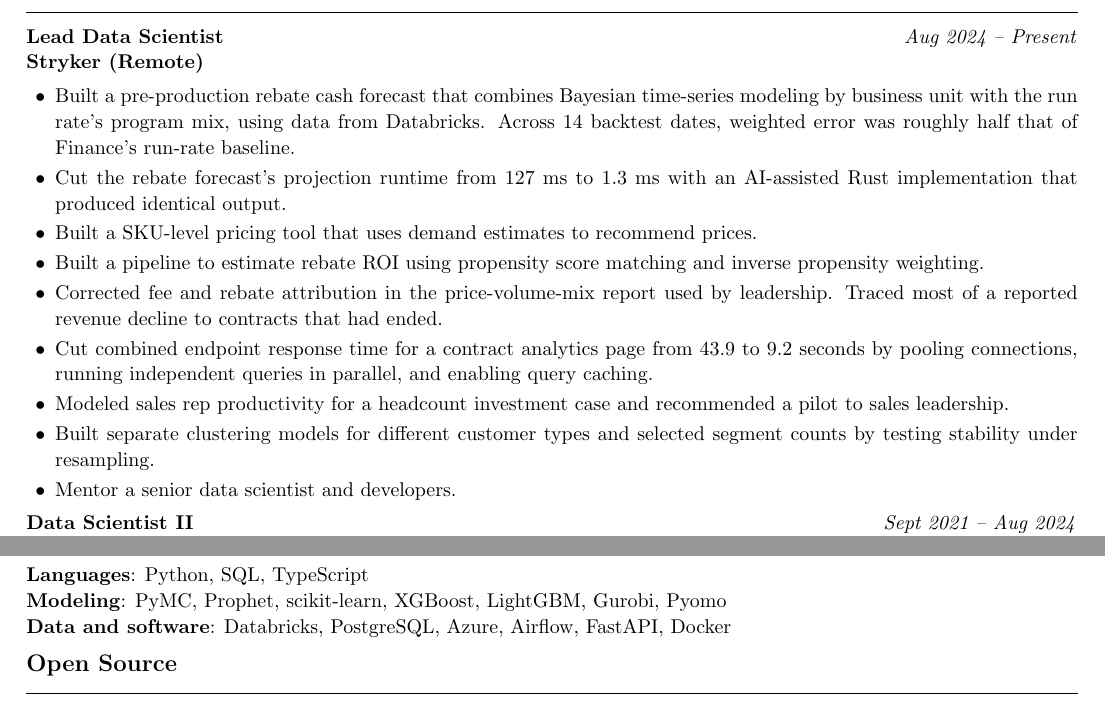
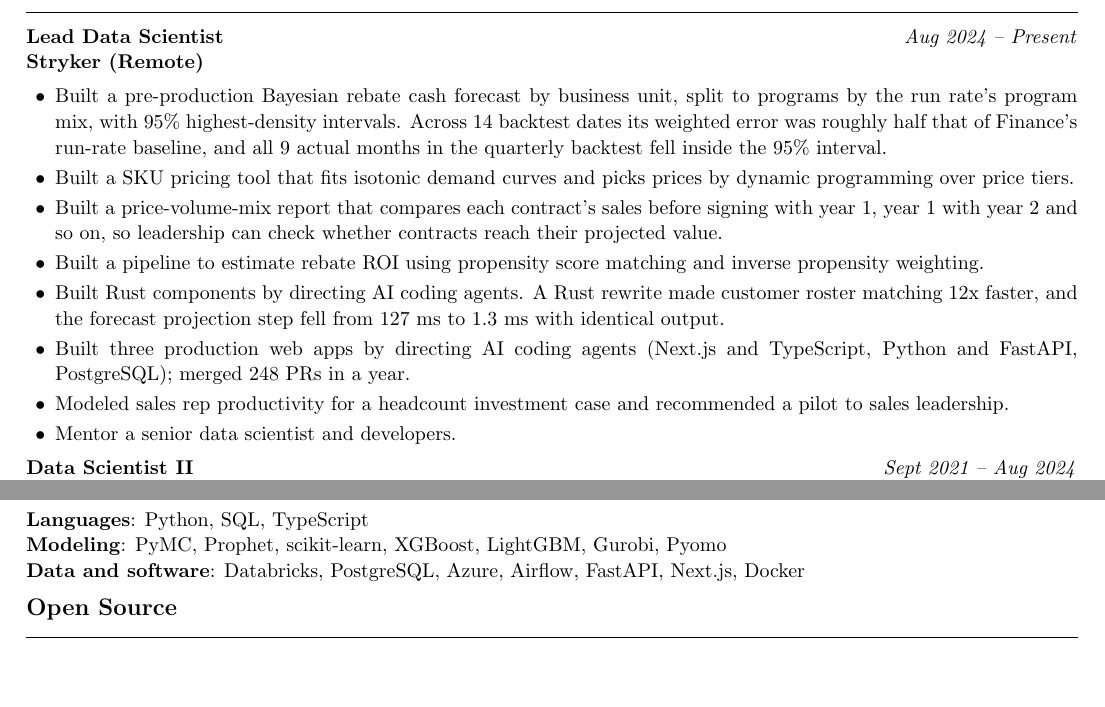
Before and after one commit to tbosier/tbosier.github.io, a LaTeX CV (resume/tbosier_resume2.tex): two parts of the page, joined at a grey line, cut so that both start at the same text, the shorter picture padded with empty space. Compiled offline with pdfLaTeX.

Commit message:
Show the forecast's 95% intervals, the models, the apps and the Rust
The resume now names the forecast as Bayesian with 95% highest-density
intervals, and notes that all 9 actual months in the quarterly backtest
fell inside them. It names the pricing tool's models, describes the
price-volume-mix report as built (contract years compared against
projections), and adds the AI-built web apps and the Rust work. The
site's price-volume-mix bullet says the same.

```diff
--- a/resume/tbosier_resume2.tex
+++ b/resume/tbosier_resume2.tex
@@ -44,14 +44,13 @@
 \textbf{Lead Data Scientist} \hfill \textit{Aug 2024 -- Present}\\
 \textbf{Stryker (Remote)}
 \begin{itemize}[leftmargin=0.2in]
-    \item Built a pre-production rebate cash forecast that combines Bayesian time-series modeling by business unit with the run rate's program mix, using data from Databricks. Across 14 backtest dates, weighted error was roughly half that of Finance's run-rate baseline.
-    \item Cut the rebate forecast's projection runtime from 127 ms to 1.3 ms with an AI-assisted Rust implementation that produced identical output.
-    \item Built a SKU-level pricing tool that uses demand estimates to recommend prices.
+    \item Built a pre-production Bayesian rebate cash forecast by business unit, split to programs by the run rate's program mix, with 95\% highest-density intervals. Across 14 backtest dates its weighted error was roughly half that of Finance's run-rate baseline, and all 9 actual months in the quarterly backtest fell inside the 95\% interval.
+    \item Built a SKU pricing tool that fits isotonic demand curves and picks prices by dynamic programming over price tiers.
+    \item Built a price-volume-mix report that compares each contract's sales before signing with year 1, year 1 with year 2 and so on, so leadership can check whether contracts reach their projected value.
     \item Built a pipeline to estimate rebate ROI using propensity score matching and inverse propensity weighting.
-    \item Corrected fee and rebate attribution in the price-volume-mix report used by leadership. Traced most of a reported revenue decline to contracts that had ended.
-    \item Cut combined endpoint response time for a contract analytics page from 43.9 to 9.2 seconds by pooling connections, running independent queries in parallel, and enabling query caching.
+    \item Built Rust components by directing AI coding agents. A Rust rewrite made customer roster matching 12x faster, and the forecast projection step fell from 127 ms to 1.3 ms with identical output.
+    \item Built three production web apps by directing AI coding agents (Next.js and TypeScript, Python and FastAPI, \mbox{PostgreSQL}); merged 248 PRs in a year.
     \item Modeled sales rep productivity for a headcount investment case and recommended a pilot to sales leadership.
-    \item Built separate clustering models for different customer types and selected segment counts by testing stability under resampling.
     \item Mentor a senior data scientist and developers.
 \end{itemize}
 
@@ -76,7 +75,7 @@
 \section{Technical Skills}
 \textbf{Languages}: Python, SQL, TypeScript \\
 \textbf{Modeling}: PyMC, Prophet, scikit-learn, XGBoost, LightGBM, Gurobi, Pyomo \\
-\textbf{Data and software}: Databricks, PostgreSQL, Azure, Airflow, FastAPI, Docker
+\textbf{Data and software}: Databricks, PostgreSQL, Azure, Airflow, FastAPI, Next.js, Docker
 
 %----------------------------------
 %             PROJECTS
```
Also changed, not shown: assets/resume/tbosier_resume2.pdf, 1 other file.
